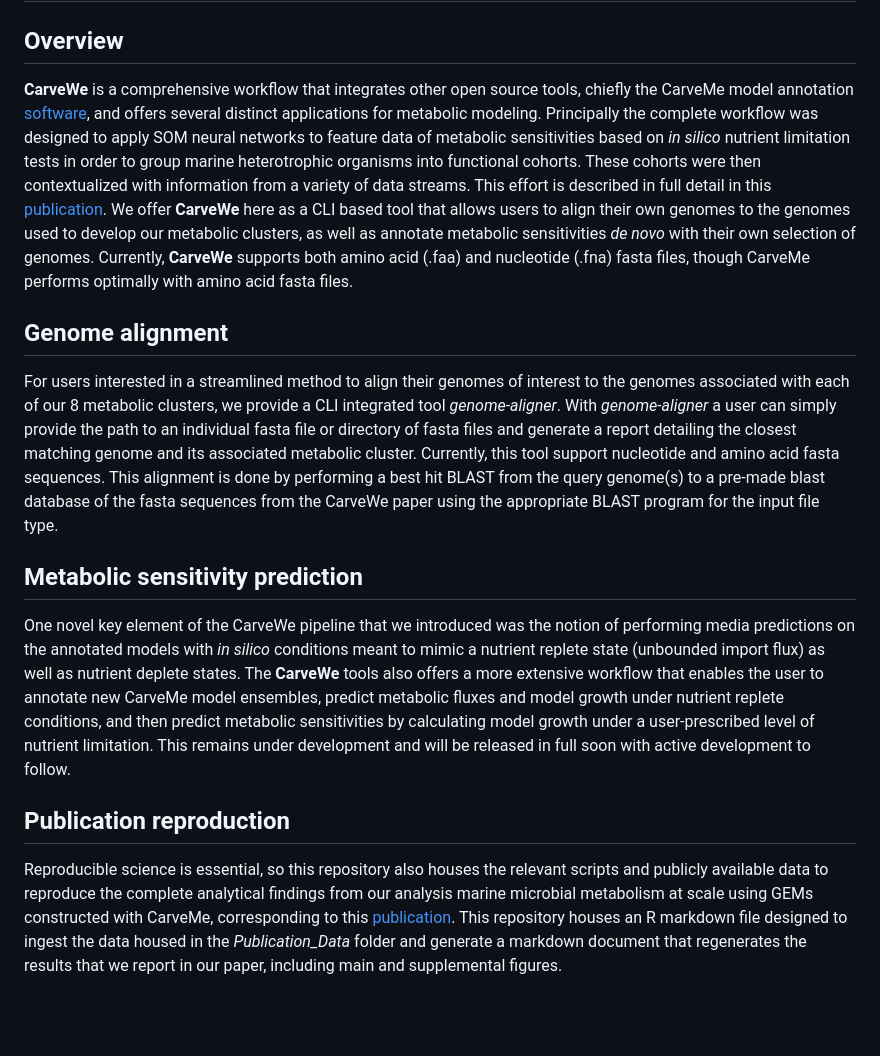
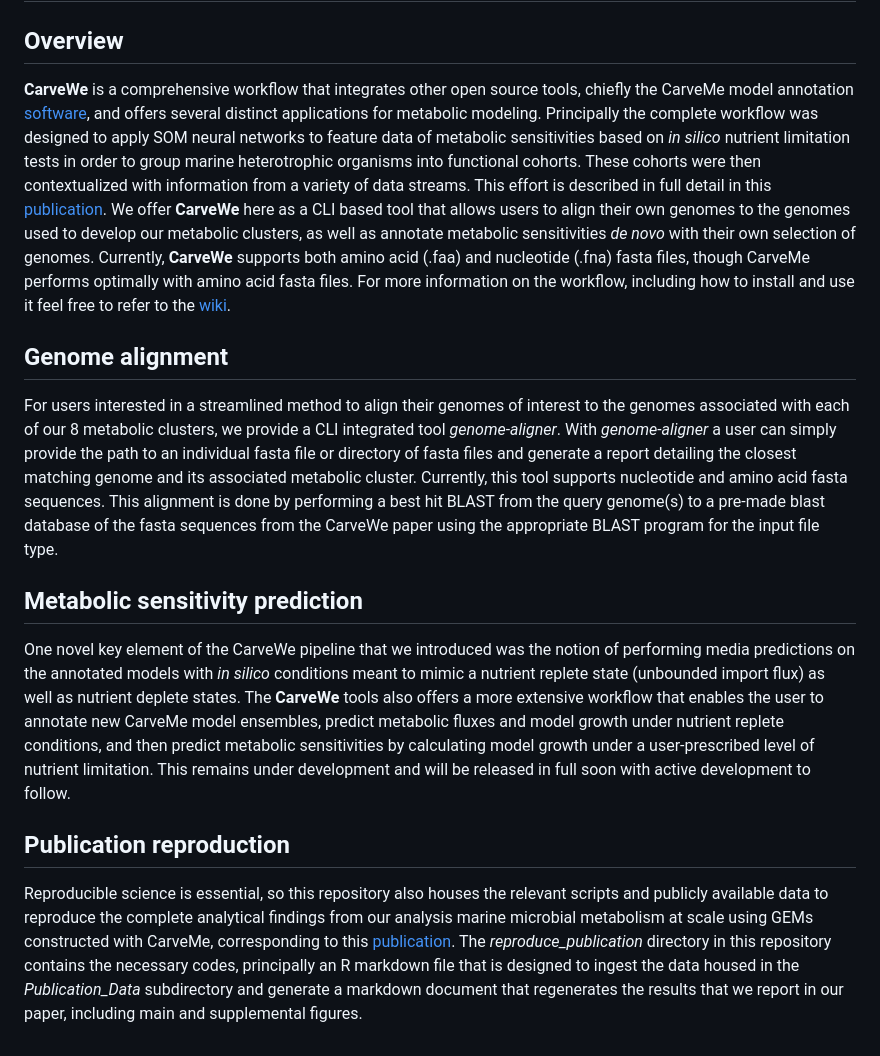
Before and after one commit to ryanreyn/CarveWe, a Markdown page: README.md, the part around the change. GitHub-like rendering; blank space fills up the shorter version.

Commit message:
Updating README file with pointer to new wiki pages.

```diff
--- a/README.md
+++ b/README.md
@@ -1,13 +1,13 @@
 # CarveWe
 ## Overview
-**CarveWe** is a comprehensive workflow that integrates other open source tools, chiefly the CarveMe model annotation [software](https://github.com/cdanielmachado/carveme), and offers several distinct applications for metabolic modeling. Principally the complete workflow was designed to apply SOM neural networks to feature data of metabolic sensitivities based on *in silico* nutrient limitation tests in order to group marine heterotrophic organisms into functional cohorts. These cohorts were then contextualized with information from a variety of data streams. This effort is described in full detail in this [publication](https://www.biorxiv.org/content/10.1101/2024.05.29.596556v1.abstract). We offer **CarveWe** here as a CLI based tool that allows users to align their own genomes to the genomes used to develop our metabolic clusters, as well as annotate metabolic sensitivities *de novo* with their own selection of genomes. Currently, **CarveWe** supports both amino acid (.faa) and nucleotide (.fna) fasta files, though CarveMe performs optimally with amino acid fasta files.
+**CarveWe** is a comprehensive workflow that integrates other open source tools, chiefly the CarveMe model annotation [software](https://github.com/cdanielmachado/carveme), and offers several distinct applications for metabolic modeling. Principally the complete workflow was designed to apply SOM neural networks to feature data of metabolic sensitivities based on *in silico* nutrient limitation tests in order to group marine heterotrophic organisms into functional cohorts. These cohorts were then contextualized with information from a variety of data streams. This effort is described in full detail in this [publication](https://www.biorxiv.org/content/10.1101/2024.05.29.596556v1.abstract). We offer **CarveWe** here as a CLI based tool that allows users to align their own genomes to the genomes used to develop our metabolic clusters, as well as annotate metabolic sensitivities *de novo* with their own selection of genomes. Currently, **CarveWe** supports both amino acid (.faa) and nucleotide (.fna) fasta files, though CarveMe performs optimally with amino acid fasta files. For more information on the workflow, including how to install and use it feel free to refer to the [wiki](https://github.com/ryanreyn/CarveWe/wiki).
 
 ## Genome alignment
-For users interested in a streamlined method to align their genomes of interest to the genomes associated with each of our 8 metabolic clusters, we provide a CLI integrated tool *genome-aligner*. With *genome-aligner* a user can simply provide the path to an individual fasta file or directory of fasta files and generate a report detailing the closest matching genome and its associated metabolic cluster. Currently, this tool support nucleotide and amino acid fasta sequences. This alignment is done by performing a best hit BLAST from the query genome(s) to a pre-made blast database of the fasta sequences from the CarveWe paper using the appropriate BLAST program for the input file type.
+For users interested in a streamlined method to align their genomes of interest to the genomes associated with each of our 8 metabolic clusters, we provide a CLI integrated tool *genome-aligner*. With *genome-aligner* a user can simply provide the path to an individual fasta file or directory of fasta files and generate a report detailing the closest matching genome and its associated metabolic cluster. Currently, this tool supports nucleotide and amino acid fasta sequences. This alignment is done by performing a best hit BLAST from the query genome(s) to a pre-made blast database of the fasta sequences from the CarveWe paper using the appropriate BLAST program for the input file type.
 
 ## Metabolic sensitivity prediction
 One novel key element of the CarveWe pipeline that we introduced was the notion of performing media predictions on the annotated models with *in silico* conditions meant to mimic a nutrient replete state (unbounded import flux) as well as nutrient deplete states. The **CarveWe** tools also offers a more extensive workflow that enables the user to annotate new CarveMe model ensembles, predict metabolic fluxes and model growth under nutrient replete conditions, and then predict metabolic sensitivities by calculating model growth under a user-prescribed level of nutrient limitation. This remains under development and will be released in full soon with active development to follow.
 
 ## Publication reproduction
-Reproducible science is essential, so this repository also houses the relevant scripts and publicly available data to reproduce the complete analytical findings from our analysis marine microbial metabolism at scale using GEMs constructed with CarveMe, corresponding to this [publication](https://www.biorxiv.org/content/10.1101/2024.05.29.596556v1.abstract). This repository houses an R markdown file designed to ingest the data housed in the
-*Publication_Data* folder and generate a markdown document that regenerates the results that we report in our paper, including main and supplemental figures.
+Reproducible science is essential, so this repository also houses the relevant scripts and publicly available data to reproduce the complete analytical findings from our analysis marine microbial metabolism at scale using GEMs constructed with CarveMe, corresponding to this [publication](https://www.biorxiv.org/content/10.1101/2024.05.29.596556v1.abstract). The *reproduce_publication* directory in this repository contains the necessary codes, principally an R markdown file that is designed to ingest the data housed in the
+*Publication_Data* subdirectory and generate a markdown document that regenerates the results that we report in our paper, including main and supplemental figures.
```
